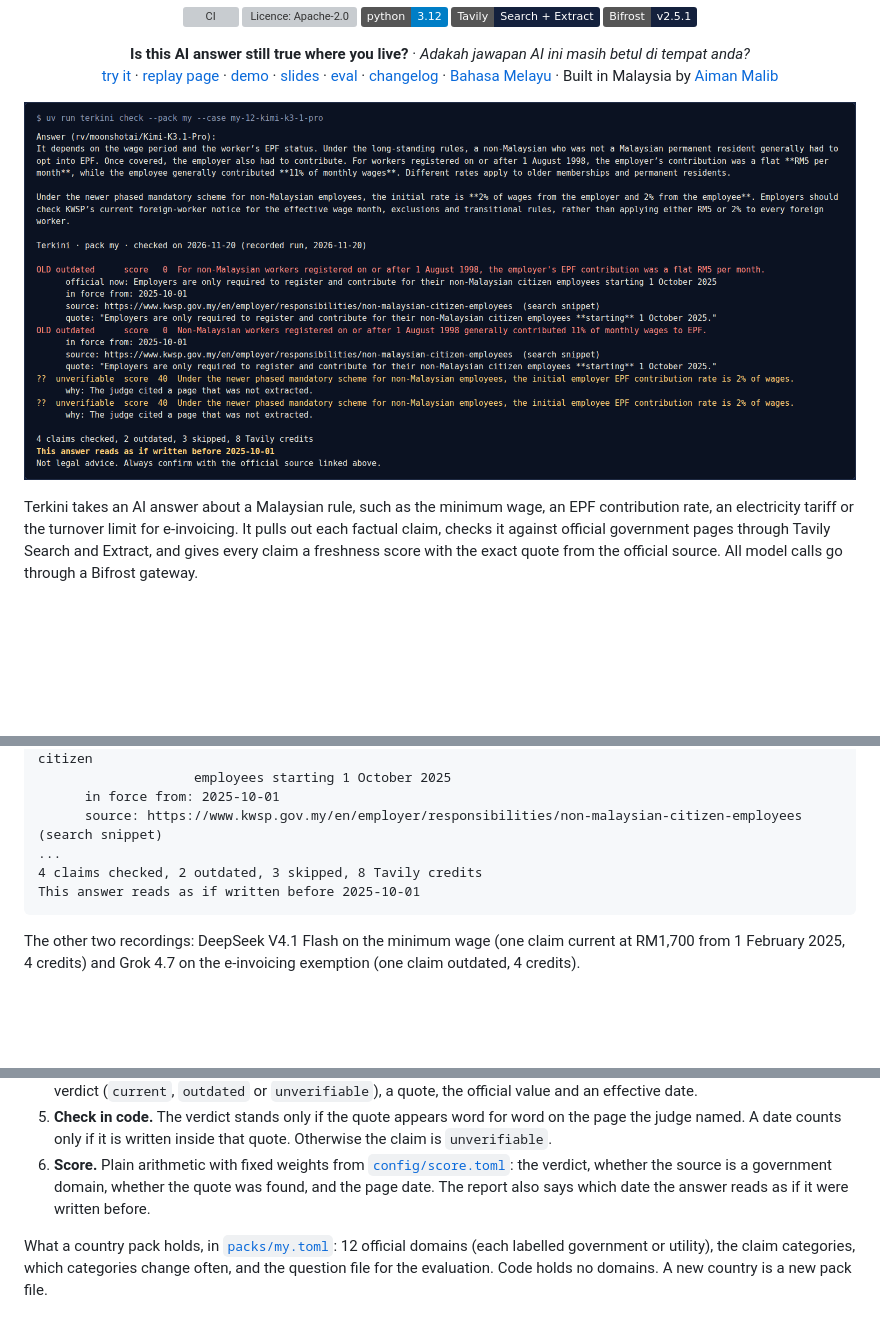
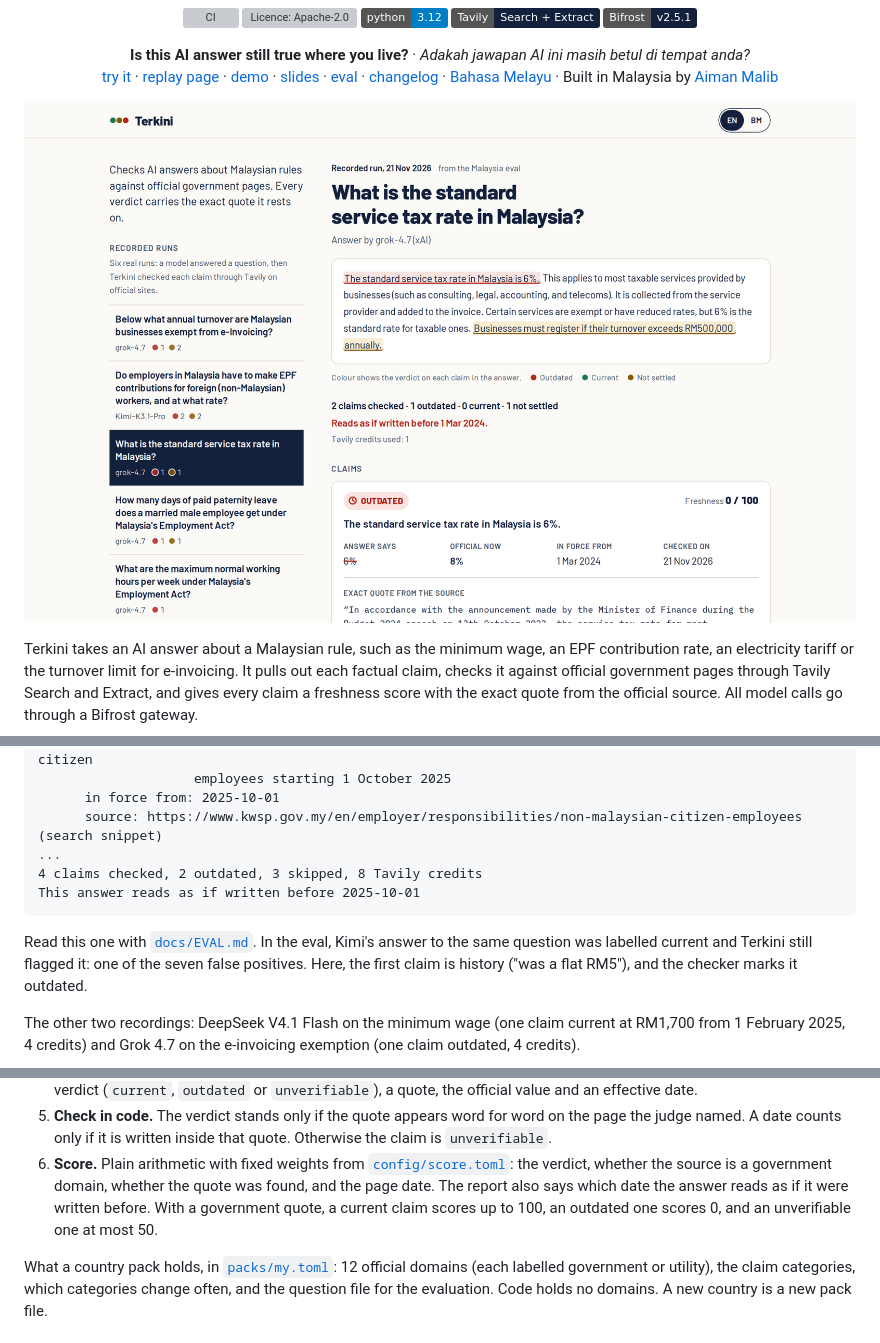
Before and after one commit to aimanmalib/terkini, a Markdown page: README.md, 3 parts joined by grey strips. GitHub-like rendering; pictures changed too: docs/images/page-my-03.png (added); badges without logos; blank space fills up the shorter version; grey boxes are pictures that could not be loaded.

````diff
--- a/README.md
+++ b/README.md
@@ -7,7 +7,7 @@
 <p align="center"><b>Is this AI answer still true where you live?</b> · <i>Adakah jawapan AI ini masih betul di tempat anda?</i><br>
 <a href="#try-it-in-three-steps">try it</a> · <a href="https://aimanmalib.github.io/terkini/">replay page</a> · <a href="#one-command-demo-docker">demo</a> · <a href="https://aimanmalib.github.io/terkini/deck.pdf">slides</a> · <a href="docs/EVAL.md">eval</a> · <a href="CHANGELOG.md">changelog</a> · <a href="README.ms.md">Bahasa Melayu</a> · Built in Malaysia by <a href="https://aimanmalib.com">Aiman Malib</a></p>
 
-<p align="center"><img src="docs/images/check-my-12.png" width="838" alt="Terkini report for a Kimi K3.1 Pro answer about EPF for foreign workers: two claims outdated against kwsp.gov.my, two unverifiable, the answer reads as if written before 2025-10-01"></p>
+<p align="center"><img src="docs/images/page-my-03.png" width="838" alt="Terkini replay page for a Grok 4.7 answer on the Malaysian service tax rate: the claim of 6% is marked outdated, the official rate is 8% from 1 March 2024, with the exact quote from customs.gov.my"></p>
 
 Terkini takes an AI answer about a Malaysian rule, such as the minimum wage, an EPF contribution rate, an electricity
 tariff or the turnover limit for e-invoicing. It pulls out each factual claim, checks it against official government pages through
@@ -69,6 +69,10 @@ OLD outdated      score   0  For non-Malaysian workers registered on or after 1
 This answer reads as if written before 2025-10-01
 ```
 
+Read this one with [`docs/EVAL.md`](docs/EVAL.md). In the eval, Kimi's answer to the same question was labelled current
+and Terkini still flagged it: one of the seven false positives. Here, the first claim is history ("was a flat RM5"),
+and the checker marks it outdated.
+
 The other two recordings: DeepSeek V4.1 Flash on the minimum wage (one claim current at RM1,700 from 1 February 2025,
 4 credits) and Grok 4.7 on the e-invoicing exemption (one claim outdated, 4 credits).
 
@@ -164,7 +171,8 @@ flowchart LR
    counts only if it is written inside that quote. Otherwise the claim is `unverifiable`.
 6. **Score.** Plain arithmetic with fixed weights from [`config/score.toml`](config/score.toml): the verdict, whether
    the source is a government domain, whether the quote was found, and the page date. The report also says which date
-   the answer reads as if it were written before.
+   the answer reads as if it were written before. With a government quote, a current claim scores up to 100, an
+   outdated one scores 0, and an unverifiable one at most 50.
 
 What a country pack holds, in [`packs/my.toml`](packs/my.toml): 12 official domains (each labelled government or
 utility), the claim categories, which categories change often, and the question file for the evaluation. Code holds
````
Also changed, not shown: other parts of README.md (+4 -1 lines), docs/EVAL.md (+4 -0 lines), 3 other files.
